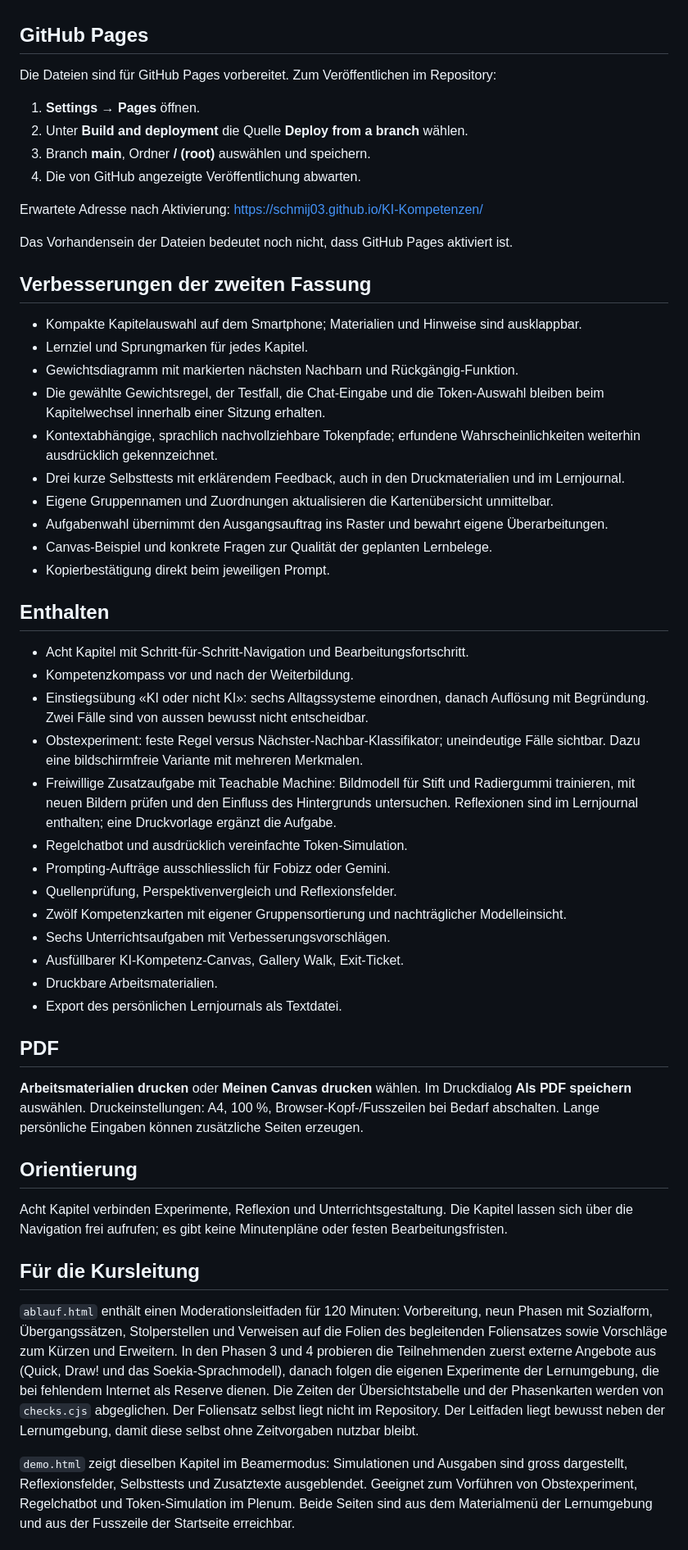
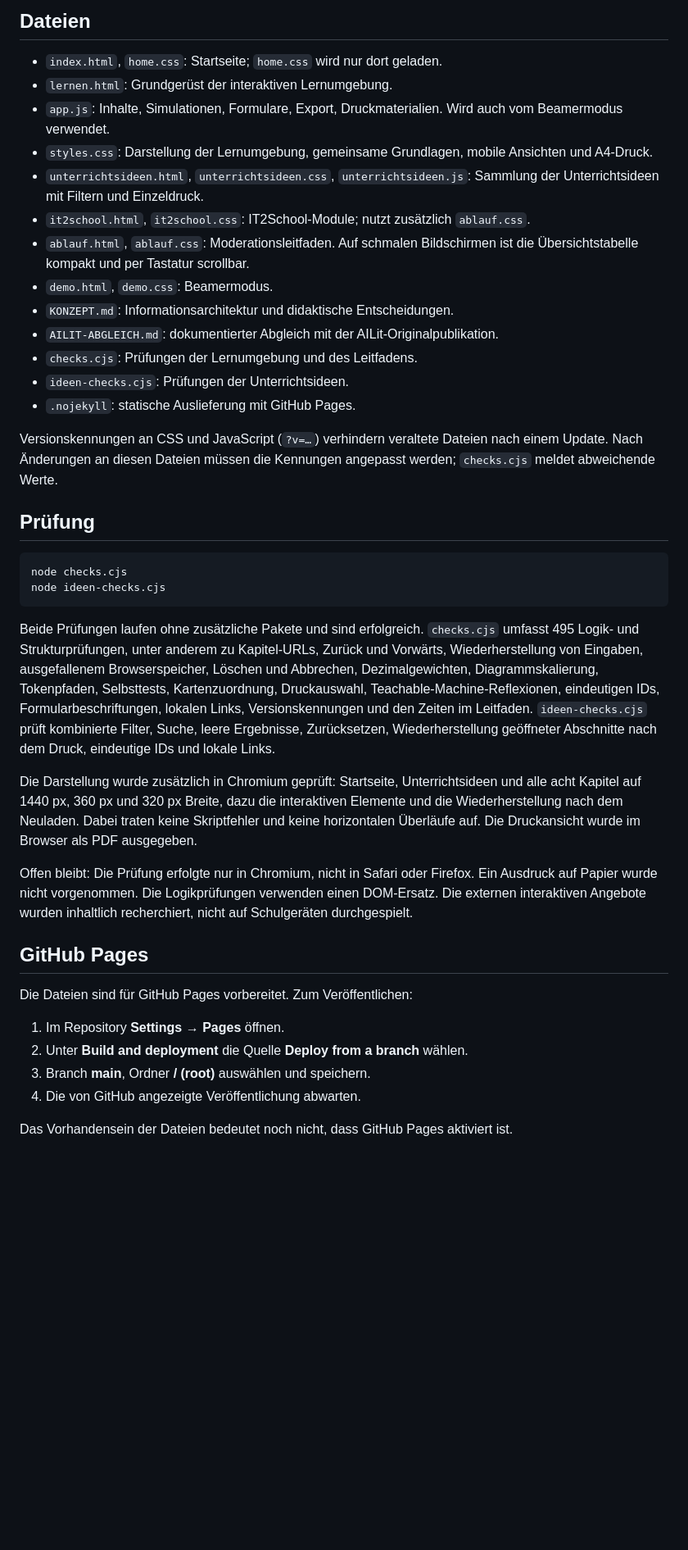
Before and after one commit to schmij03/KI-Kompetenzen, a Markdown page: README.md, the part around one of its changes. Shown at 82% size. Drawn GitHub-style; blank space fills up the shorter version.

Commit message:
README auf den aktuellen Stand bringen und thematisch gliedern
Co-Authored-By: Claude Opus 5.5 <noreply@anthropic.com>
Claude-Session: https://claude.ai/code/session_01NA3eEHVUmKny1BbrobDiEK

````diff
--- a/README.md
+++ b/README.md
@@ -10,57 +98,41 @@ Repository herunterladen und `index.html` in einem aktuellen Browser öffnen. Di
+## Dateien
+
+- `index.html`, `home.css`: Startseite; `home.css` wird nur dort geladen.
+- `lernen.html`: Grundgerüst der interaktiven Lernumgebung.
+- `app.js`: Inhalte, Simulationen, Formulare, Export, Druckmaterialien. Wird auch vom Beamermodus verwendet.
+- `styles.css`: Darstellung der Lernumgebung, gemeinsame Grundlagen, mobile Ansichten und A4-Druck.
+- `unterrichtsideen.html`, `unterrichtsideen.css`, `unterrichtsideen.js`: Sammlung der Unterrichtsideen mit Filtern und Einzeldruck.
+- `it2school.html`, `it2school.css`: IT2School-Module; nutzt zusätzlich `ablauf.css`.
+- `ablauf.html`, `ablauf.css`: Moderationsleitfaden. Auf schmalen Bildschirmen ist die Übersichtstabelle kompakt und per Tastatur scrollbar.
+- `demo.html`, `demo.css`: Beamermodus.
+- `KONZEPT.md`: Informationsarchitektur und didaktische Entscheidungen.
+- `AILIT-ABGLEICH.md`: dokumentierter Abgleich mit der AILit-Originalpublikation.
+- `checks.cjs`: Prüfungen der Lernumgebung und des Leitfadens.
+- `ideen-checks.cjs`: Prüfungen der Unterrichtsideen.
+- `.nojekyll`: statische Auslieferung mit GitHub Pages.
+
+Versionskennungen an CSS und JavaScript (`?v=…`) verhindern veraltete Dateien nach einem Update. Nach Änderungen an diesen Dateien müssen die Kennungen angepasst werden; `checks.cjs` meldet abweichende Werte.
+
+## Prüfung
+
+```
+node checks.cjs
+node ideen-checks.cjs
+```
+
+Beide Prüfungen laufen ohne zusätzliche Pakete und sind erfolgreich. `checks.cjs` umfasst 495 Logik- und Strukturprüfungen, unter anderem zu Kapitel-URLs, Zurück und Vorwärts, Wiederherstellung von Eingaben, ausgefallenem Browserspeicher, Löschen und Abbrechen, Dezimalgewichten, Diagrammskalierung, Tokenpfaden, Selbsttests, Kartenzuordnung, Druckauswahl, Teachable-Machine-Reflexionen, eindeutigen IDs, Formularbeschriftungen, lokalen Links, Versionskennungen und den Zeiten im Leitfaden. `ideen-checks.cjs` prüft kombinierte Filter, Suche, leere Ergebnisse, Zurücksetzen, Wiederherstellung geöffneter Abschnitte nach dem Druck, eindeutige IDs und lokale Links.
+
+Die Darstellung wurde zusätzlich in Chromium geprüft: Startseite, Unterrichtsideen und alle acht Kapitel auf 1440 px, 360 px und 320 px Breite, dazu die interaktiven Elemente und die Wiederherstellung nach dem Neuladen. Dabei traten keine Skriptfehler und keine horizontalen Überläufe auf. Die Druckansicht wurde im Browser als PDF ausgegeben.
+
+Offen bleibt: Die Prüfung erfolgte nur in Chromium, nicht in Safari oder Firefox. Ein Ausdruck auf Papier wurde nicht vorgenommen. Die Logikprüfungen verwenden einen DOM-Ersatz. Die externen interaktiven Angebote wurden inhaltlich recherchiert, nicht auf Schulgeräten durchgespielt.
 
 ## GitHub Pages
 
-Die Dateien sind für GitHub Pages vorbereitet. Zum Veröffentlichen im Repository:
+Die Dateien sind für GitHub Pages vorbereitet. Zum Veröffentlichen:
 
-1. **Settings → Pages** öffnen.
+1. Im Repository **Settings → Pages** öffnen.
 2. Unter **Build and deployment** die Quelle **Deploy from a branch** wählen.
 3. Branch **main**, Ordner **/ (root)** auswählen und speichern.
 4. Die von GitHub angezeigte Veröffentlichung abwarten.
 
-Erwartete Adresse nach Aktivierung: https://schmij03.github.io/KI-Kompetenzen/
-
 Das Vorhandensein der Dateien bedeutet noch nicht, dass GitHub Pages aktiviert ist.
-
-## Verbesserungen der zweiten Fassung
-
-- Kompakte Kapitelauswahl auf dem Smartphone; Materialien und Hinweise sind ausklappbar.
-- Lernziel und Sprungmarken für jedes Kapitel.
-- Gewichtsdiagramm mit markierten nächsten Nachbarn und Rückgängig-Funktion.
-- Die gewählte Gewichtsregel, der Testfall, die Chat-Eingabe und die Token-Auswahl bleiben beim Kapitelwechsel innerhalb einer Sitzung erhalten.
-- Kontextabhängige, sprachlich nachvollziehbare Tokenpfade; erfundene Wahrscheinlichkeiten weiterhin ausdrücklich gekennzeichnet.
-- Drei kurze Selbsttests mit erklärendem Feedback, auch in den Druckmaterialien und im Lernjournal.
-- Eigene Gruppennamen und Zuordnungen aktualisieren die Kartenübersicht unmittelbar.
-- Aufgabenwahl übernimmt den Ausgangsauftrag ins Raster und bewahrt eigene Überarbeitungen.
-- Canvas-Beispiel und konkrete Fragen zur Qualität der geplanten Lernbelege.
-- Kopierbestätigung direkt beim jeweiligen Prompt.
-
-## Enthalten
-
-- Acht Kapitel mit Schritt-für-Schritt-Navigation und Bearbeitungsfortschritt.
-- Kompetenzkompass vor und nach der Weiterbildung.
-- Einstiegsübung «KI oder nicht KI»: sechs Alltagssysteme einordnen, danach Auflösung mit Begründung. Zwei Fälle sind von aussen bewusst nicht entscheidbar.
-- Obstexperiment: feste Regel versus Nächster-Nachbar-Klassifikator; uneindeutige Fälle sichtbar. Dazu eine bildschirmfreie Variante mit mehreren Merkmalen.
-- Freiwillige Zusatzaufgabe mit Teachable Machine: Bildmodell für Stift und Radiergummi trainieren, mit neuen Bildern prüfen und den Einfluss des Hintergrunds untersuchen. Reflexionen sind im Lernjournal enthalten; eine Druckvorlage ergänzt die Aufgabe.
-- Regelchatbot und ausdrücklich vereinfachte Token-Simulation.
-- Prompting-Aufträge ausschliesslich für Fobizz oder Gemini.
-- Quellenprüfung, Perspektivenvergleich und Reflexionsfelder.
-- Zwölf Kompetenzkarten mit eigener Gruppensortierung und nachträglicher Modelleinsicht.
-- Sechs Unterrichtsaufgaben mit Verbesserungsvorschlägen.
-- Ausfüllbarer KI-Kompetenz-Canvas, Gallery Walk, Exit-Ticket.
-- Druckbare Arbeitsmaterialien.
-- Export des persönlichen Lernjournals als Textdatei.
-
-## PDF
-
-**Arbeitsmaterialien drucken** oder **Meinen Canvas drucken** wählen. Im Druckdialog **Als PDF speichern** auswählen. Druckeinstellungen: A4, 100 %, Browser-Kopf-/Fusszeilen bei Bedarf abschalten. Lange persönliche Eingaben können zusätzliche Seiten erzeugen.
-
-## Orientierung
-
-Acht Kapitel verbinden Experimente, Reflexion und Unterrichtsgestaltung. Die Kapitel lassen sich über die Navigation frei aufrufen; es gibt keine Minutenpläne oder festen Bearbeitungsfristen.
-
-## Für die Kursleitung
-
-`ablauf.html` enthält einen Moderationsleitfaden für 120 Minuten: Vorbereitung, neun Phasen mit Sozialform, Übergangssätzen, Stolperstellen und Verweisen auf die Folien des begleitenden Foliensatzes sowie Vorschläge zum Kürzen und Erweitern. In den Phasen 3 und 4 probieren die Teilnehmenden zuerst externe Angebote aus (Quick, Draw! und das Soekia-Sprachmodell), danach folgen die eigenen Experimente der Lernumgebung, die bei fehlendem Internet als Reserve dienen. Die Zeiten der Übersichtstabelle und der Phasenkarten werden von `checks.cjs` abgeglichen. Der Foliensatz selbst liegt nicht im Repository. Der Leitfaden liegt bewusst neben der Lernumgebung, damit diese selbst ohne Zeitvorgaben nutzbar bleibt.
-
-`demo.html` zeigt dieselben Kapitel im Beamermodus: Simulationen und Ausgaben sind gross dargestellt, Reflexionsfelder, Selbsttests und Zusatztexte ausgeblendet. Geeignet zum Vorführen von Obstexperiment, Regelchatbot und Token-Simulation im Plenum. Beide Seiten sind aus dem Materialmenü der Lernumgebung und aus der Fusszeile der Startseite erreichbar.
-
````
Also changed, not shown: other parts of README.md (+94 -77 lines).
